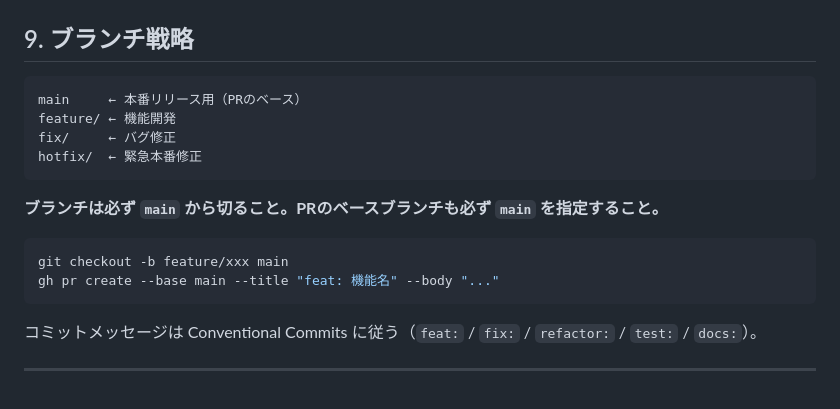
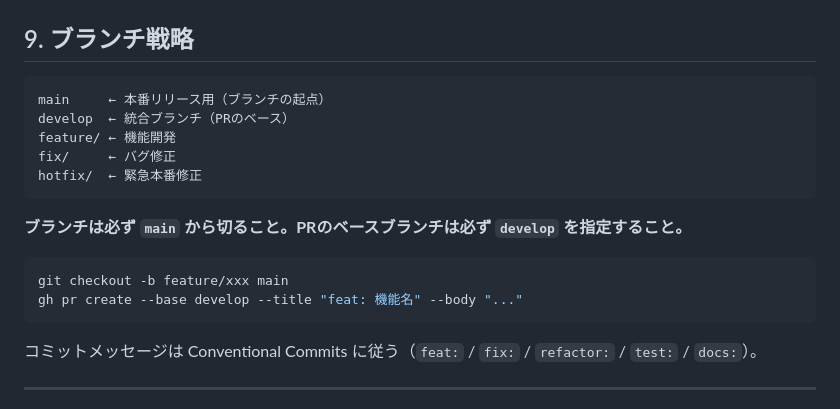
Before and after one commit to kamaho-source/shokusuu1, a Markdown page: CLAUDE.md, the part around the change. Drawn GitHub-style.

Commit message:
docs: ブランチ戦略を修正（mainから切り、developへPR）

````diff
--- a/CLAUDE.md
+++ b/CLAUDE.md
@@ -123,17 +123,18 @@ vendor/bin/phpunit tests/TestCase/Domain/   # 層ごと
 ## 9. ブランチ戦略
 
 ```
-main     ← 本番リリース用（PRのベース）
+main     ← 本番リリース用（ブランチの起点）
+develop  ← 統合ブランチ（PRのベース）
 feature/ ← 機能開発
 fix/     ← バグ修正
 hotfix/  ← 緊急本番修正
 ```
 
-**ブランチは必ず `main` から切ること。PRのベースブランチも必ず `main` を指定すること。**
+**ブランチは必ず `main` から切ること。PRのベースブランチは必ず `develop` を指定すること。**
 
 ```bash
 git checkout -b feature/xxx main
-gh pr create --base main --title "feat: 機能名" --body "..."
+gh pr create --base develop --title "feat: 機能名" --body "..."
 ```
 
 コミットメッセージは Conventional Commits に従う（`feat:` / `fix:` / `refactor:` / `test:` / `docs:`）。
````
